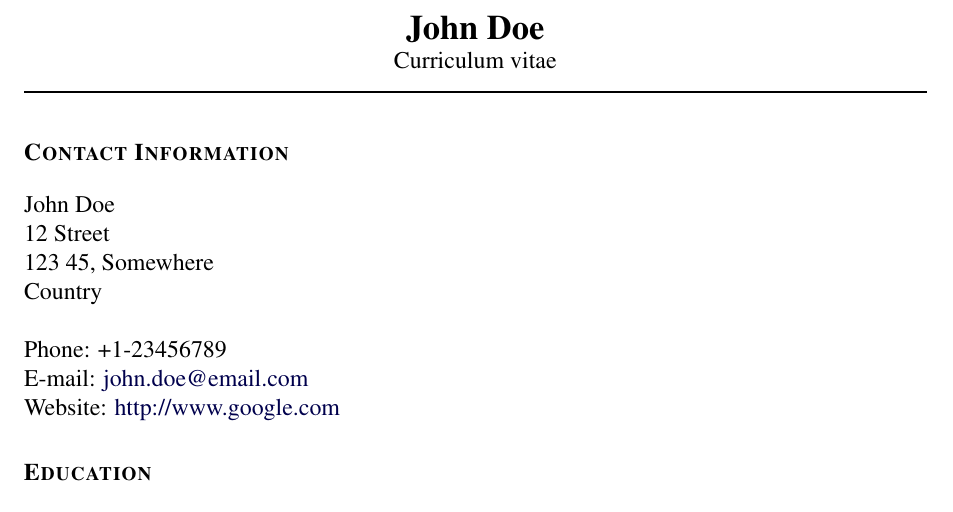
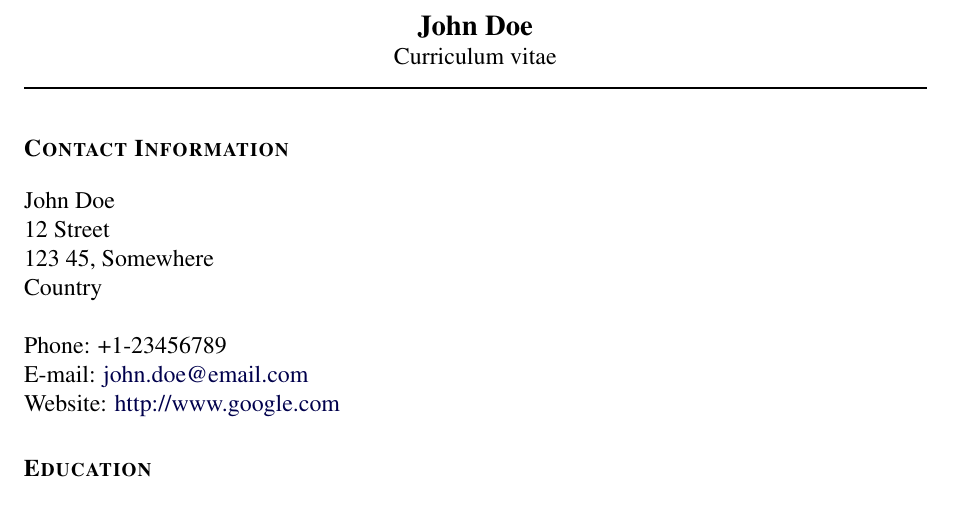
Before and after one commit to ankargren/karencv, a LaTeX CV (karencv_example.tex, which reads karencv.cls): part of page 1 of 2, cut so that both start at the same text. Compiled offline with pdfLaTeX.

```diff
--- a/karencv.cls
+++ b/karencv.cls
@@ -16,13 +16,12 @@
 %% LaTeX version 2005/12/01 or later.
 \NeedsTeXFormat{LaTeX2e}[2005/12/01]
 \ProvidesClass{karencv}
-[2018/03/09 v 0.1 Academic CV]
-\DeclareOption*{\PassOptionsToClass{\CurrentOption}{article}}
+[2018/03/09 v0.1 Academic CV]
+\DeclareOption*{\OptionNotUsed}
 \ProcessOptions\relax
-\LoadClass{article}
+\LoadClass[12pt]{article}
 
-\PassOptionsToPackage{paper=a4paper, left=1in, right=1in, top=1in, bottom=1in}{geometry}
-\PassOptionsToPackage{shortlabels}{enumitem}
+\PassOptionsToPackage{a4paper, margin=1in}{geometry}
 
 \RequirePackage{times}
 \RequirePackage{calc}
@@ -71,7 +70,7 @@
 \lhead{#2}%
  \begin{minipage}[t]{\textwidth}{
              \centering
-             {\Large \bfseries #2}\\
+             {\large \bfseries #2}\\
              #1\\[-0.15\baselineskip]%
                  \rule{\columnwidth}{1pt}}
          \end{minipage}
--- a/karencv_example.tex
+++ b/karencv_example.tex
@@ -1,4 +1,4 @@
-\documentclass[12pt]{karencv}
+\documentclass{karencv}
 \begin{document}
 
 \cvheader{John Doe}
```
Also changed, not shown: karencv.pdf, karencv_example.pdf, 1 other file.
